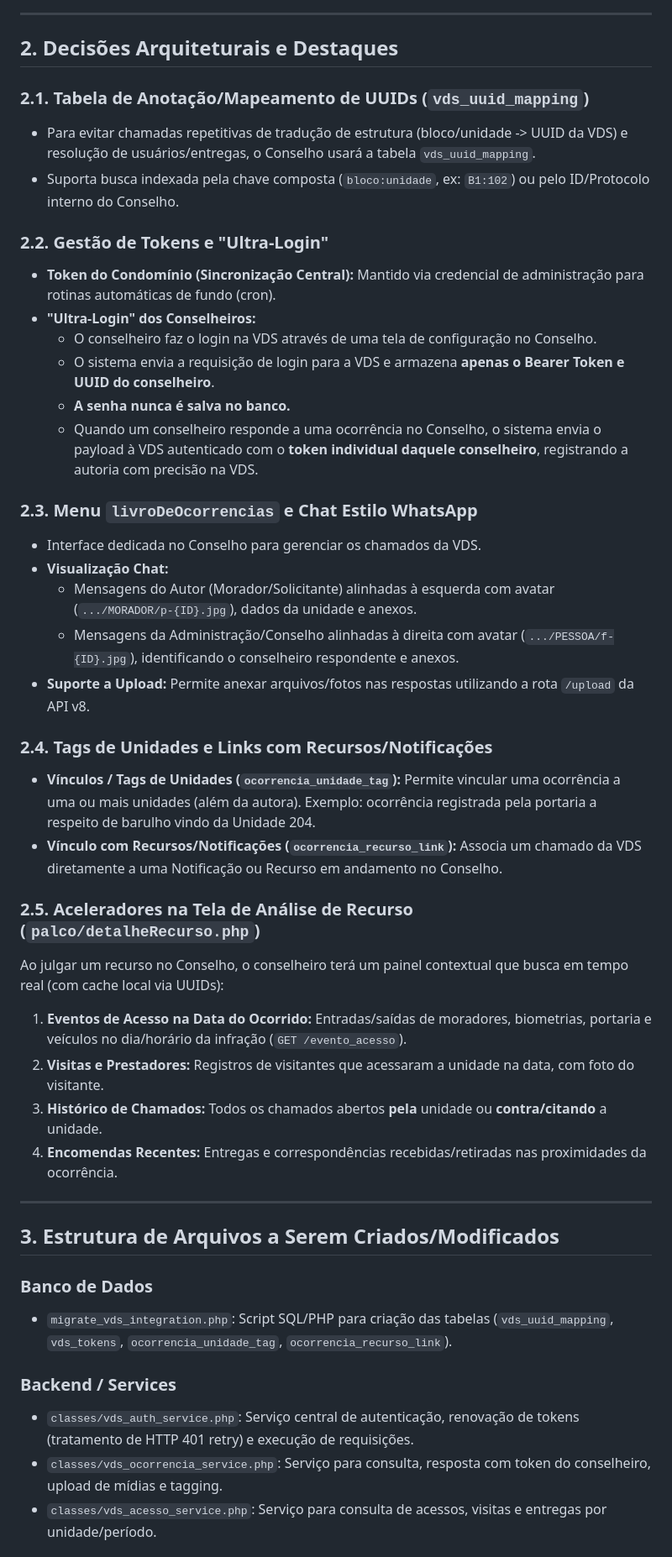
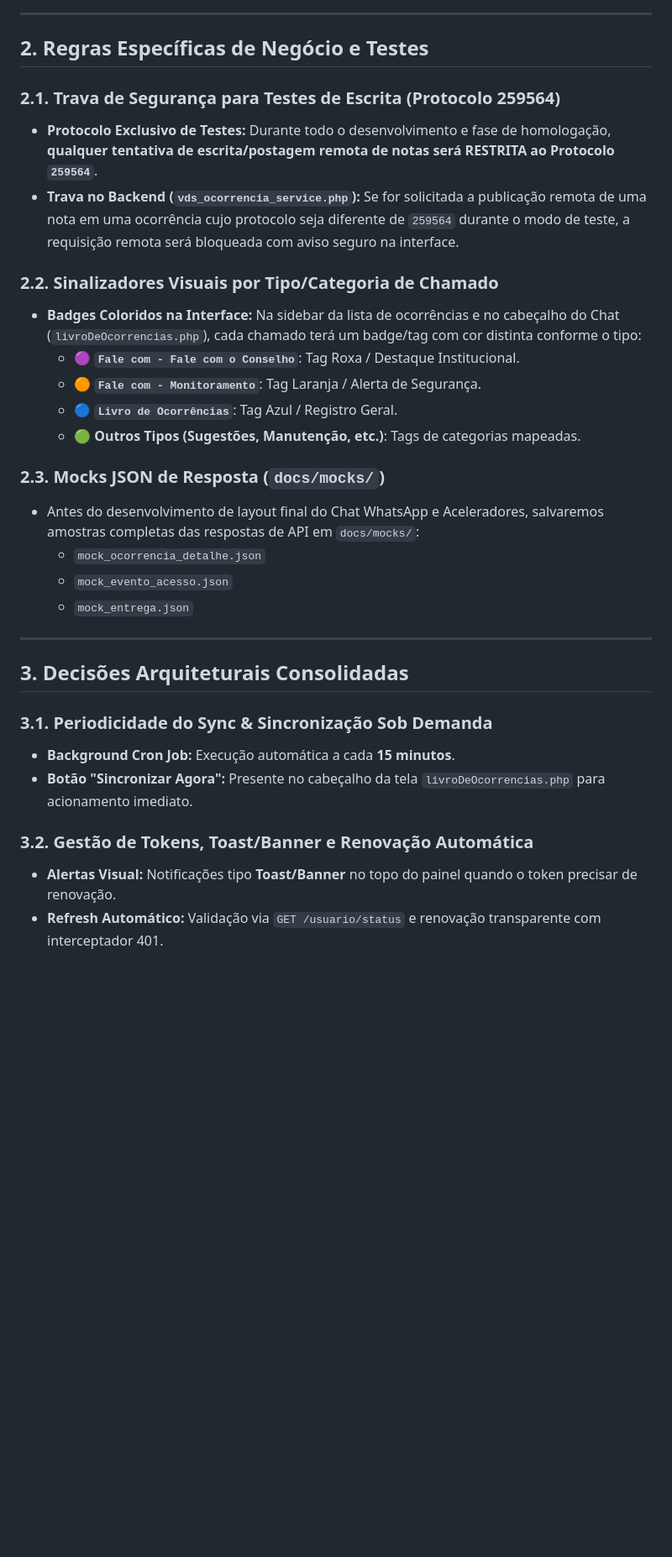
Before and after one commit to davinunes/recMan, a Markdown page: docs/plano_estrategico_integracao_back_to_back.md, the part around one of its changes. Shown at 84% size. Rendered like a GitHub page; blank space fills up the shorter version.

Commit message:
docs: add strategic integration plan for Vida de Síndico API v8

```diff
--- a/docs/plano_estrategico_integracao_back_to_back.md
+++ b/docs/plano_estrategico_integracao_back_to_back.md
@@ -36,47 +37,34 @@ graph TD
 
 ---
 
-## 2. Decisões Arquiteturais e Destaques
+## 2. Regras Específicas de Negócio e Testes
 
-### 2.1. Tabela de Anotação/Mapeamento de UUIDs (`vds_uuid_mapping`)
-- Para evitar chamadas repetitivas de tradução de estrutura (bloco/unidade -> UUID da VDS) e resolução de usuários/entregas, o Conselho usará a tabela `vds_uuid_mapping`.
-- Suporta busca indexada pela chave composta (`bloco:unidade`, ex: `B1:102`) ou pelo ID/Protocolo interno do Conselho.
+### 2.1. Trava de Segurança para Testes de Escrita (Protocolo 259564)
+- **Protocolo Exclusivo de Testes:** Durante todo o desenvolvimento e fase de homologação, **qualquer tentativa de escrita/postagem remota de notas será RESTRITA ao Protocolo `259564`**.
+- **Trava no Backend (`vds_ocorrencia_service.php`):** Se for solicitada a publicação remota de uma nota em uma ocorrência cujo protocolo seja diferente de `259564` durante o modo de teste, a requisição remota será bloqueada com aviso seguro na interface.
 
-### 2.2. Gestão de Tokens e "Ultra-Login"
-- **Token do Condomínio (Sincronização Central):** Mantido via credencial de administração para rotinas automáticas de fundo (cron).
-- **"Ultra-Login" dos Conselheiros:**
-  - O conselheiro faz o login na VDS através de uma tela de configuração no Conselho.
-  - O sistema envia a requisição de login para a VDS e armazena **apenas o Bearer Token e UUID do conselheiro**.
-  - **A senha nunca é salva no banco.**
-  - Quando um conselheiro responde a uma ocorrência no Conselho, o sistema envia o payload à VDS autenticado com o **token individual daquele conselheiro**, registrando a autoria com precisão na VDS.
+### 2.2. Sinalizadores Visuais por Tipo/Categoria de Chamado
+- **Badges Coloridos na Interface:** Na sidebar da lista de ocorrências e no cabeçalho do Chat (`livroDeOcorrencias.php`), cada chamado terá um badge/tag com cor distinta conforme o tipo:
+  - 🟣 **`Fale com - Fale com o Conselho`**: Tag Roxa / Destaque Institucional.
+  - 🟠 **`Fale com - Monitoramento`**: Tag Laranja / Alerta de Segurança.
+  - 🔵 **`Livro de Ocorrências`**: Tag Azul / Registro Geral.
+  - 🟢 **Outros Tipos (Sugestões, Manutenção, etc.)**: Tags de categorias mapeadas.
 
-### 2.3. Menu `livroDeOcorrencias` e Chat Estilo WhatsApp
-- Interface dedicada no Conselho para gerenciar os chamados da VDS.
-- **Visualização Chat:**
-  - Mensagens do Autor (Morador/Solicitante) alinhadas à esquerda com avatar (`.../MORADOR/p-{ID}.jpg`), dados da unidade e anexos.
-  - Mensagens da Administração/Conselho alinhadas à direita com avatar (`.../PESSOA/f-{ID}.jpg`), identificando o conselheiro respondente e anexos.
-- **Suporte a Upload:** Permite anexar arquivos/fotos nas respostas utilizando a rota `/upload` da API v8.
-
-### 2.4. Tags de Unidades e Links com Recursos/Notificações
-- **Vínculos / Tags de Unidades (`ocorrencia_unidade_tag`):** Permite vincular uma ocorrência a uma ou mais unidades (além da autora). Exemplo: ocorrência registrada pela portaria a respeito de barulho vindo da Unidade 204.
-- **Vínculo com Recursos/Notificações (`ocorrencia_recurso_link`):** Associa um chamado da VDS diretamente a uma Notificação ou Recurso em andamento no Conselho.
-
-### 2.5. Aceleradores na Tela de Análise de Recurso (`palco/detalheRecurso.php`)
-Ao julgar um recurso no Conselho, o conselheiro terá um painel contextual que busca em tempo real (com cache local via UUIDs):
-1. **Eventos de Acesso na Data do Ocorrido:** Entradas/saídas de moradores, biometrias, portaria e veículos no dia/horário da infração (`GET /evento_acesso`).
-2. **Visitas e Prestadores:** Registros de visitantes que acessaram a unidade na data, com foto do visitante.
-3. **Histórico de Chamados:** Todos os chamados abertos **pela** unidade ou **contra/citando** a unidade.
-4. **Encomendas Recentes:** Entregas e correspondências recebidas/retiradas nas proximidades da ocorrência.
+### 2.3. Mocks JSON de Resposta (`docs/mocks/`)
+- Antes do desenvolvimento de layout final do Chat WhatsApp e Aceleradores, salvaremos amostras completas das respostas de API em `docs/mocks/`:
+  - `mock_ocorrencia_detalhe.json`
+  - `mock_evento_acesso.json`
+  - `mock_entrega.json`
 
 ---
 
-## 3. Estrutura de Arquivos a Serem Criados/Modificados
+## 3. Decisões Arquiteturais Consolidadas
 
-### Banco de Dados
-- `migrate_vds_integration.php`: Script SQL/PHP para criação das tabelas (`vds_uuid_mapping`, `vds_tokens`, `ocorrencia_unidade_tag`, `ocorrencia_recurso_link`).
+### 3.1. Periodicidade do Sync & Sincronização Sob Demanda
+- **Background Cron Job:** Execução automática a cada **15 minutos**.
+- **Botão "Sincronizar Agora":** Presente no cabeçalho da tela `livroDeOcorrencias.php` para acionamento imediato.
 
-### Backend / Services
-- `classes/vds_auth_service.php`: Serviço central de autenticação, renovação de tokens (tratamento de HTTP 401 retry) e execução de requisições.
-- `classes/vds_ocorrencia_service.php`: Serviço para consulta, resposta com token do conselheiro, upload de mídias e tagging.
-- `classes/vds_acesso_service.php`: Serviço para consulta de acessos, visitas e entregas por unidade/período.
+### 3.2. Gestão de Tokens, Toast/Banner e Renovação Automática
+- **Alertas Visual:** Notificações tipo **Toast/Banner** no topo do painel quando o token precisar de renovação.
+- **Refresh Automático:** Validação via `GET /usuario/status` e renovação transparente com interceptador 401.
 
```
Also changed, not shown: other parts of docs/plano_estrategico_integracao_back_to_back.md (+102 -32 lines).
